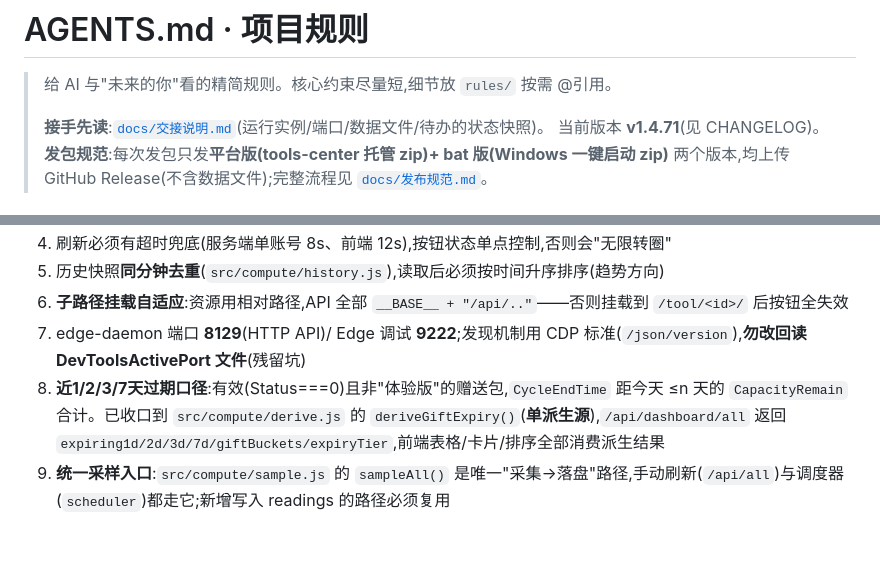
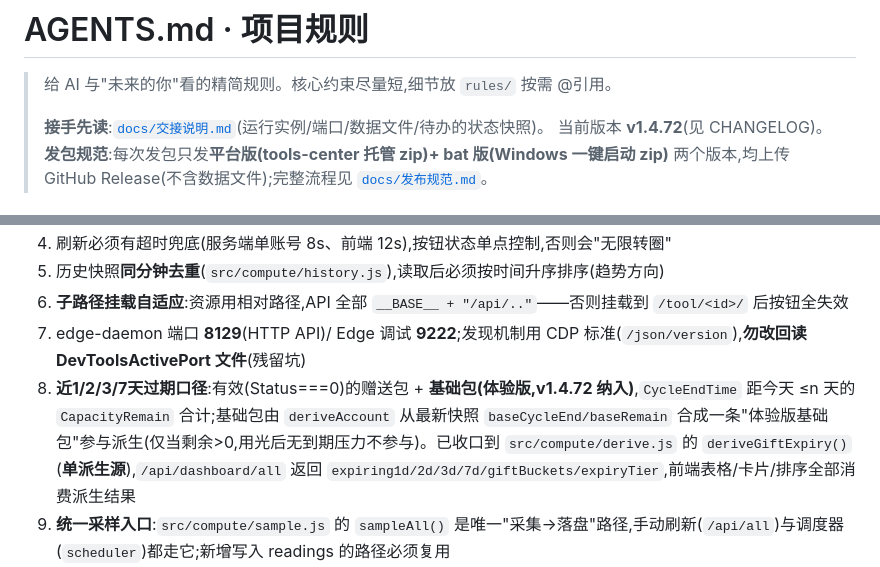
Before and after one commit to Simiely/workbuddy-credits-tool, a Markdown page: AGENTS.md, 2 parts joined by grey strips. GitHub-like rendering; blank space fills up the shorter version.

Commit message:
v1.4.72 修复:基础包(体验版)纳入近1/2/3/7天过期统计(deriveGiftExpiry 不再排除体验版,deriveAccount 合成基础包参与派生)

```diff
--- a/AGENTS.md
+++ b/AGENTS.md
@@ -3,7 +3,7 @@
 > 给 AI 与"未来的你"看的精简规则。核心约束尽量短,细节放 `rules/` 按需 @引用。
 >
 > **接手先读**:[`docs/交接说明.md`](docs/交接说明.md)(运行实例/端口/数据文件/待办的状态快照)。
-> 当前版本 **v1.4.71**(见 CHANGELOG)。
+> 当前版本 **v1.4.72**(见 CHANGELOG)。
 > **发包规范**:每次发包只发**平台版(tools-center 托管 zip)+ bat 版(Windows 一键启动 zip)** 两个版本,均上传 GitHub Release(不含数据文件);完整流程见 [`docs/发布规范.md`](docs/发布规范.md)。
 
 ## 技术栈
@@ -22,7 +22,7 @@
 5. 历史快照**同分钟去重**(`src/compute/history.js`),读取后必须按时间升序排序(趋势方向)
 6. **子路径挂载自适应**:资源用相对路径,API 全部 `__BASE__ + "/api/.."`——否则挂载到 `/tool/<id>/` 后按钮全失效
 7. edge-daemon 端口 **8129**(HTTP API)/ Edge 调试 **9222**;发现机制用 CDP 标准(`/json/version`),**勿改回读 DevToolsActivePort 文件**(残留坑)
-8. **近1/2/3/7天过期口径**:有效(Status===0)且非"体验版"的赠送包,`CycleEndTime` 距今天 ≤n 天的 `CapacityRemain` 合计。已收口到 `src/compute/derive.js` 的 `deriveGiftExpiry()`(**单派生源**),`/api/dashboard/all` 返回 `expiring1d/2d/3d/7d/giftBuckets/expiryTier`,前端表格/卡片/排序全部消费派生结果
+8. **近1/2/3/7天过期口径**:有效(Status===0)的赠送包 + **基础包(体验版,v1.4.72 纳入)**,`CycleEndTime` 距今天 ≤n 天的 `CapacityRemain` 合计;基础包由 `deriveAccount` 从最新快照 `baseCycleEnd/baseRemain` 合成一条"体验版基础包"参与派生(仅当剩余>0,用光后无到期压力不参与)。已收口到 `src/compute/derive.js` 的 `deriveGiftExpiry()`(**单派生源**),`/api/dashboard/all` 返回 `expiring1d/2d/3d/7d/giftBuckets/expiryTier`,前端表格/卡片/排序全部消费派生结果
 9. **统一采样入口**:`src/compute/sample.js` 的 `sampleAll()` 是唯一"采集→落盘"路径,手动刷新(`/api/all`)与调度器(`scheduler`)都走它;新增写入 readings 的路径必须复用
 10. **前端文件清单改动(增删 script)必须同步 4 处**:`wb-gui.html` 引用 / `wb-gui.mjs` 静态路由 / `test/server-routes.test.mjs` 复制正则+断言 / `test/helpers/vm-env.mjs` FRONTEND_FILES——漏一处 `npm test` 就挂
 11. **消耗口径 = 已用正增量累加**(`consumeByPos`):官方赠送包数据调整(包消失/重置/新增)会让「首条剩余−当前剩余」漂移成 0,必须按时间扫描快照累计「已用」正增量,包重置时 prev 同步回退点重算(v1.4.31);`consumed` 死字段已删;**基础包(体验版)消耗必须计入(v1.4.70 修)**:`consumeByPack` 在赠送包包级首末差之后追加 `baseUsed` 正增量累加(回退=周期重置同步基线),否则基础包一旦消耗(官方"已用 106.92")工具消耗指标恒 0,与官方对不齐;赠送包走包级首末差、基础包走增量,两者不相交不重复
```
